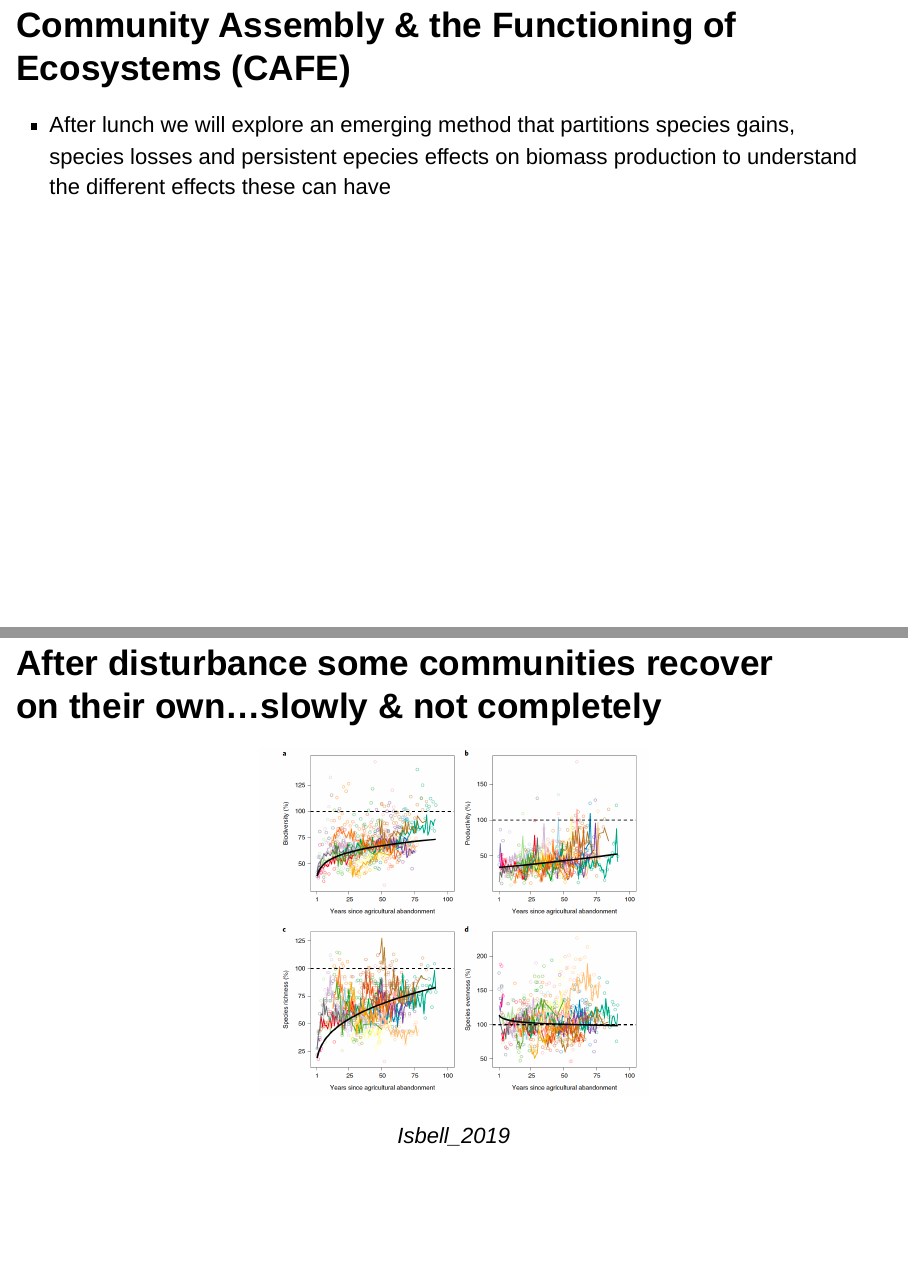
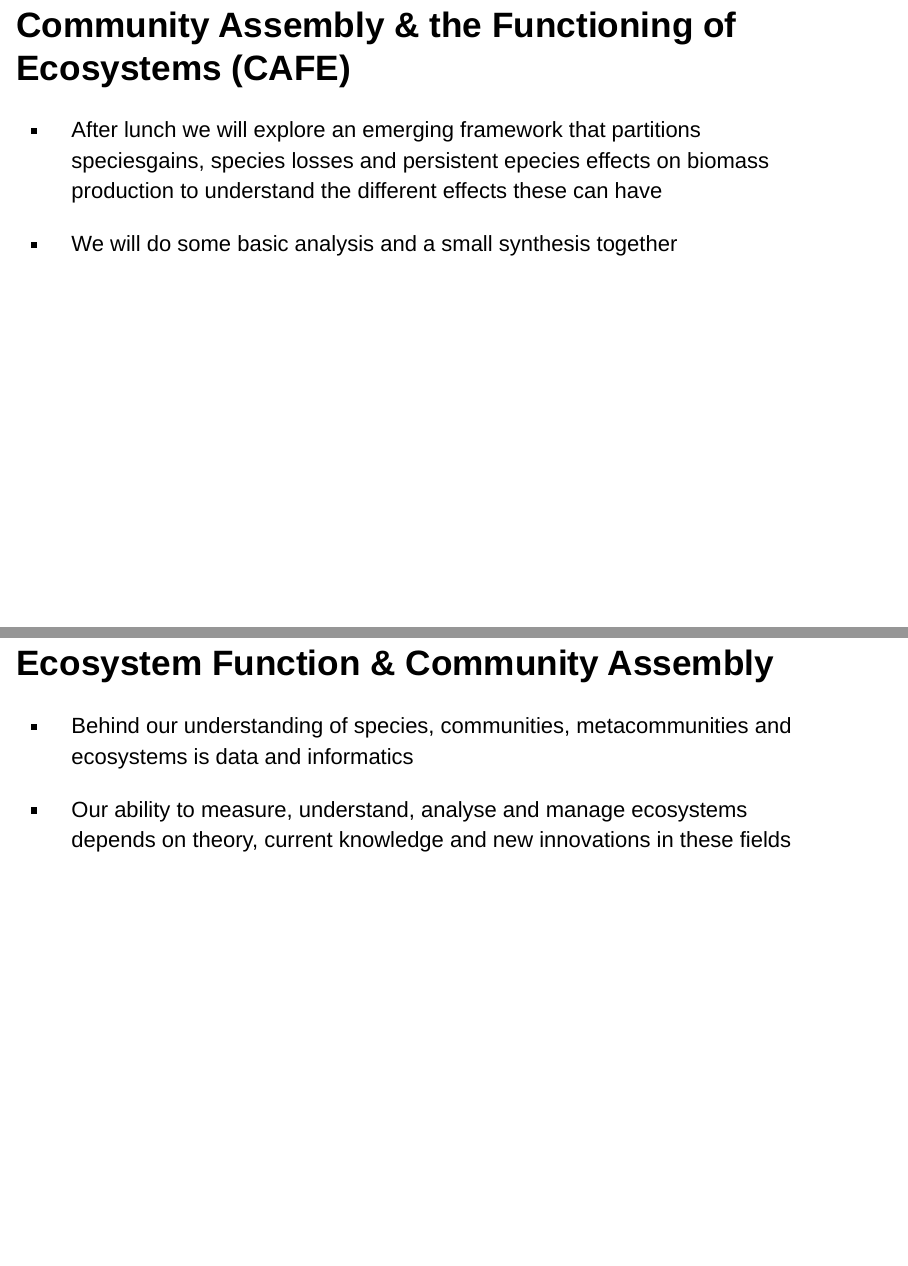
Before and after one commit to chase-lab/biodiv-patterns-course, an R Markdown document (week_2/1_monday/Slides.Rmd): pages 49 and 50 of 53 before the commit and pages 53 and 54 of 54 after it, joined at a grey line. Rendered offline with R 4.5, knitr and Pandoc, with nearby package versions; drawn as Slidy slides in place of the format the file asks for.

Commit message:
Monday: Emma

```diff
--- a/week_2/1_monday/Slides.Rmd
+++ b/week_2/1_monday/Slides.Rmd
@@ -338,13 +338,8 @@ species with the lowest requirement for the resource woulddominate at equilibriu
 -These scenarios flip the expectations of Biodiversity and ecosystem functioning on its head
 <IMG style="position:absolute;bottom:2.5%;left:5%;width:120px;"SRC="`r logo`">
 
-## Community Assembly & the Functioning of Ecosystems (CAFE)
 
-- After lunch we will explore an emerging method that partitions species  gains, species losses and persistent epecies effects on biomass production to understand the different effects these can have
-
-<IMG style="position:absolute;bottom:2.5%;left:5%;width:120px;"SRC="`r logo`">
-
-## After disturbance some communities recover on their own...slowly & not completely
+## Communities recover...slowly & not completely
 <center><img src="img/Isbell_2019.png" alt="Isbell_2019" height="420px"><center>
 *Isbell_2019*
 <IMG style="position:absolute;bottom:2.5%;left:5%;width:120px;"SRC="`r logo`">
@@ -361,3 +356,17 @@ species with the lowest requirement for the resource woulddominate at equilibriu
 ## Restoration; the practice of community reassembly, and a complimentary conservation action
 <center>![Alt Text](https://media.giphy.com/media/agZcXBaYSAKeA/giphy.gif)</center>
 <IMG style="position:absolute;bottom:2.5%;left:5%;width:120px;"SRC="`r logo`">
+
+## Community Assembly & the Functioning of Ecosystems (CAFE)
+
+- After lunch we will explore an emerging framework that partitions speciesgains, species losses and persistent epecies effects on biomass production to understand the different effects these can have
+
+- We will do some basic analysis and a small synthesis together
+
+<IMG style="position:absolute;bottom:2.5%;left:5%;width:120px;"SRC="`r logo`">
+
+## Ecosystem Function & Community Assembly
+
+- Behind our understanding of species, communities, metacommunities and ecosystems is data and informatics
+
+- Our ability to measure, understand, analyse and manage ecosystems depends on theory, current knowledge and new innovations in these fields
```
Also changed, not shown: week_2/1_monday/CAFE_Notebook.nb.html, week_2/1_monday/Slides.Rmd (2 more changed lines).
